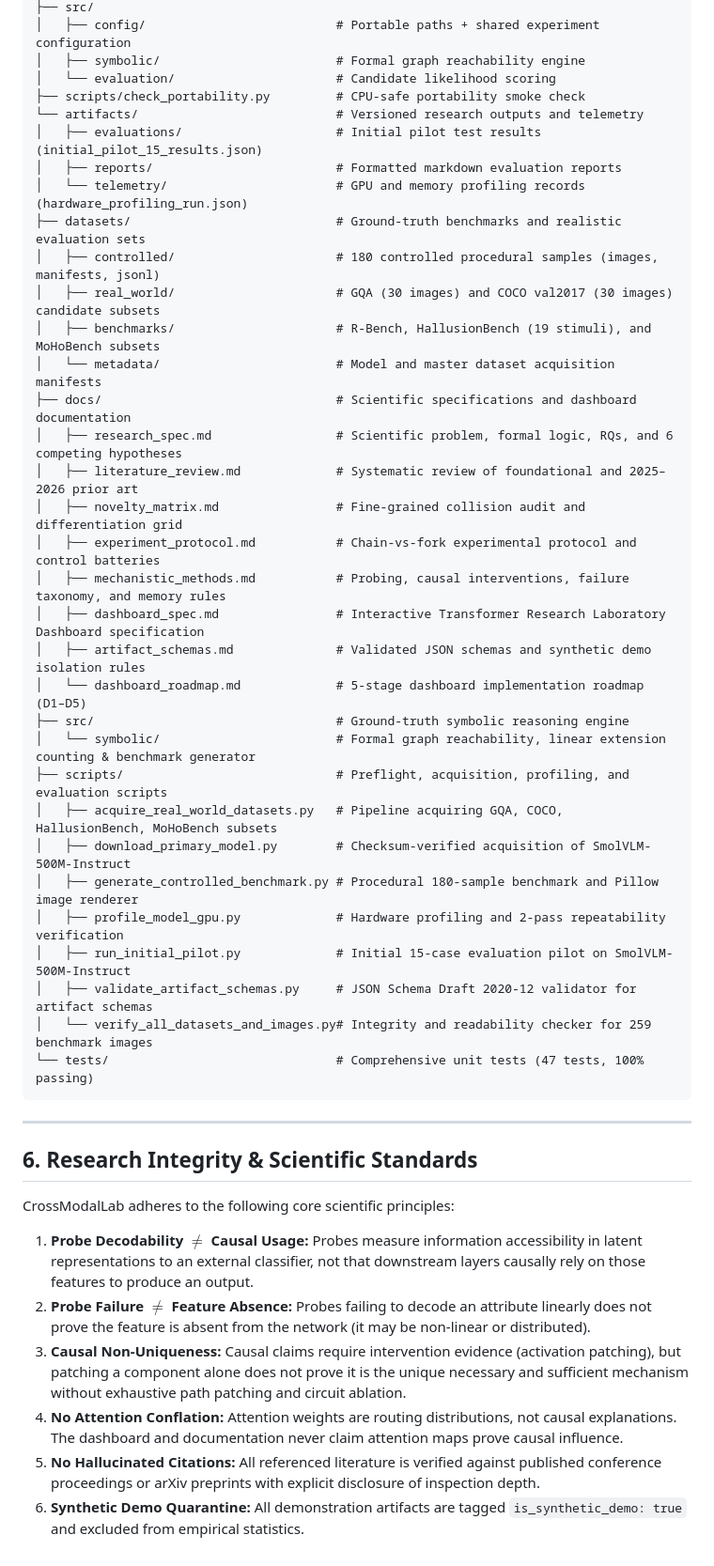
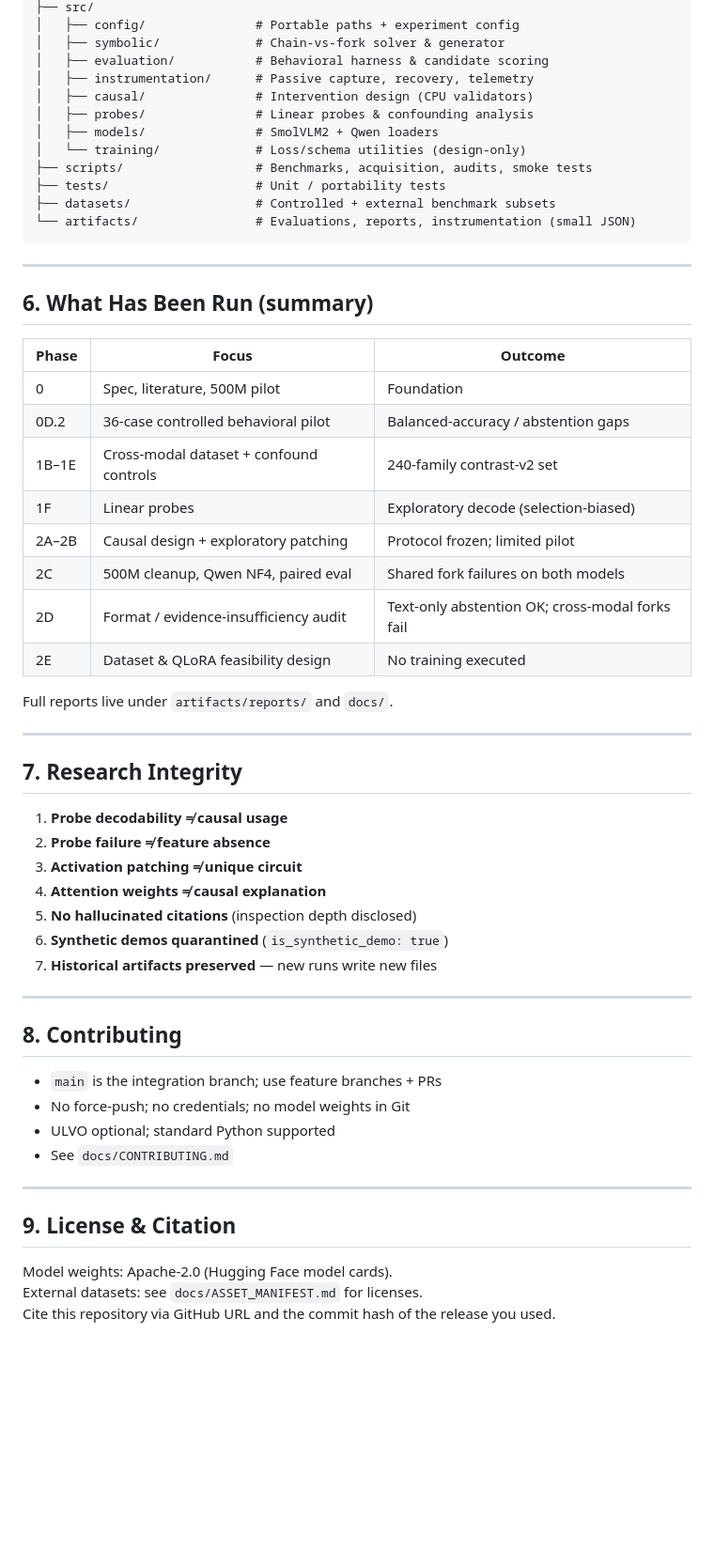
Before and after one commit to Voidwalker-AT/CrossModalLab, a Markdown page: README.md, the part around one of its changes. Shown at 94% size. Drawn GitHub-style; blank space fills up the shorter version.

Commit message:
Rewrite README with current project status and clean layout

````diff
--- a/README.md
+++ b/README.md
@@ -112,47 +121,60 @@ CrossModalLab/
 ├── src/
-│   ├── config/                          # Portable paths + shared experiment configuration
-│   ├── symbolic/                        # Formal graph reachability engine
-│   └── evaluation/                      # Candidate likelihood scoring
-├── scripts/check_portability.py         # CPU-safe portability smoke check
-└── artifacts/                           # Versioned research outputs and telemetry
-│   ├── evaluations/                     # Initial pilot test results (initial_pilot_15_results.json)
-│   ├── reports/                         # Formatted markdown evaluation reports
-│   └── telemetry/                       # GPU and memory profiling records (hardware_profiling_run.json)
-├── datasets/                            # Ground-truth benchmarks and realistic evaluation sets
-│   ├── controlled/                      # 180 controlled procedural samples (images, manifests, jsonl)
-│   ├── real_world/                      # GQA (30 images) and COCO val2017 (30 images) candidate subsets
-│   ├── benchmarks/                      # R-Bench, HallusionBench (19 stimuli), and MoHoBench subsets
-│   └── metadata/                        # Model and master dataset acquisition manifests
-├── docs/                                # Scientific specifications and dashboard documentation
-│   ├── research_spec.md                 # Scientific problem, formal logic, RQs, and 6 competing hypotheses
-│   ├── literature_review.md             # Systematic review of foundational and 2025–2026 prior art
-│   ├── novelty_matrix.md                # Fine-grained collision audit and differentiation grid
-│   ├── experiment_protocol.md           # Chain-vs-fork experimental protocol and control batteries
-│   ├── mechanistic_methods.md           # Probing, causal interventions, failure taxonomy, and memory rules
-│   ├── dashboard_spec.md                # Interactive Transformer Research Laboratory Dashboard specification
-│   ├── artifact_schemas.md              # Validated JSON schemas and synthetic demo isolation rules
-│   └── dashboard_roadmap.md             # 5-stage dashboard implementation roadmap (D1–D5)
-├── src/                                 # Ground-truth symbolic reasoning engine
-│   └── symbolic/                        # Formal graph reachability, linear extension counting & benchmark generator
-├── scripts/                             # Preflight, acquisition, profiling, and evaluation scripts
-│   ├── acquire_real_world_datasets.py   # Pipeline acquiring GQA, COCO, HallusionBench, MoHoBench subsets
-│   ├── download_primary_model.py        # Checksum-verified acquisition of SmolVLM-500M-Instruct
-│   ├── generate_controlled_benchmark.py # Procedural 180-sample benchmark and Pillow image renderer
-│   ├── profile_model_gpu.py             # Hardware profiling and 2-pass repeatability verification
-│   ├── run_initial_pilot.py             # Initial 15-case evaluation pilot on SmolVLM-500M-Instruct
-│   ├── validate_artifact_schemas.py     # JSON Schema Draft 2020-12 validator for artifact schemas
-│   └── verify_all_datasets_and_images.py# Integrity and readability checker for 259 benchmark images
-└── tests/                               # Comprehensive unit tests (47 tests, 100% passing)
+│   ├── config/               # Portable paths + experiment config
+│   ├── symbolic/             # Chain-vs-fork solver & generator
+│   ├── evaluation/           # Behavioral harness & candidate scoring
+│   ├── instrumentation/      # Passive capture, recovery, telemetry
+│   ├── causal/               # Intervention design (CPU validators)
+│   ├── probes/               # Linear probes & confounding analysis
+│   ├── models/               # SmolVLM2 + Qwen loaders
+│   └── training/             # Loss/schema utilities (design-only)
+├── scripts/                  # Benchmarks, acquisition, audits, smoke tests
+├── tests/                    # Unit / portability tests
+├── datasets/                 # Controlled + external benchmark subsets
+└── artifacts/                # Evaluations, reports, instrumentation (small JSON)
 ```
 
 ---
 
-## 6. Research Integrity & Scientific Standards
+## 6. What Has Been Run (summary)
 
-CrossModalLab adheres to the following core scientific principles:
-1. **Probe Decodability $\neq$ Causal Usage:** Probes measure information accessibility in latent representations to an external classifier, not that downstream layers causally rely on those features to produce an output.
-2. **Probe Failure $\neq$ Feature Absence:** Probes failing to decode an attribute linearly does not prove the feature is absent from the network (it may be non-linear or distributed).
-3. **Causal Non-Uniqueness:** Causal claims require intervention evidence (activation patching), but patching a component alone does not prove it is the unique necessary and sufficient mechanism without exhaustive path patching and circuit ablation.
-4. **No Attention Conflation:** Attention weights are routing distributions, not causal explanations. The dashboard and documentation never claim attention maps prove causal influence.
-5. **No Hallucinated Citations:** All referenced literature is verified against published conference proceedings or arXiv preprints with explicit disclosure of inspection depth.
-6. **Synthetic Demo Quarantine:** All demonstration artifacts are tagged `is_synthetic_demo: true` and excluded from empirical statistics.
+| Phase | Focus | Outcome |
+|---|---|---|
+| 0 | Spec, literature, 500M pilot | Foundation |
+| 0D.2 | 36-case controlled behavioral pilot | Balanced-accuracy / abstention gaps |
+| 1B–1E | Cross-modal dataset + confound controls | 240-family contrast-v2 set |
+| 1F | Linear probes | Exploratory decode (selection-biased) |
+| 2A–2B | Causal design + exploratory patching | Protocol frozen; limited pilot |
+| 2C | 500M cleanup, Qwen NF4, paired eval | Shared fork failures on both models |
+| 2D | Format / evidence-insufficiency audit | Text-only abstention OK; cross-modal forks fail |
+| 2E | Dataset & QLoRA feasibility design | No training executed |
+
+Full reports live under `artifacts/reports/` and `docs/`.
+
+---
+
+## 7. Research Integrity
+
+1. **Probe decodability ≠ causal usage**
+2. **Probe failure ≠ feature absence**
+3. **Activation patching ≠ unique circuit**
+4. **Attention weights ≠ causal explanation**
+5. **No hallucinated citations** (inspection depth disclosed)
+6. **Synthetic demos quarantined** (`is_synthetic_demo: true`)
+7. **Historical artifacts preserved** — new runs write new files
+
+---
+
+## 8. Contributing
+
+- `main` is the integration branch; use feature branches + PRs
+- No force-push; no credentials; no model weights in Git
+- ULVO optional; standard Python supported
+- See `docs/CONTRIBUTING.md`
+
+---
+
+## 9. License & Citation
+
+Model weights: Apache-2.0 (Hugging Face model cards).
+External datasets: see `docs/ASSET_MANIFEST.md` for licenses.
+Cite this repository via GitHub URL and the commit hash of the release you used.
````
Also changed, not shown: other parts of README.md (+56 -47 lines).
